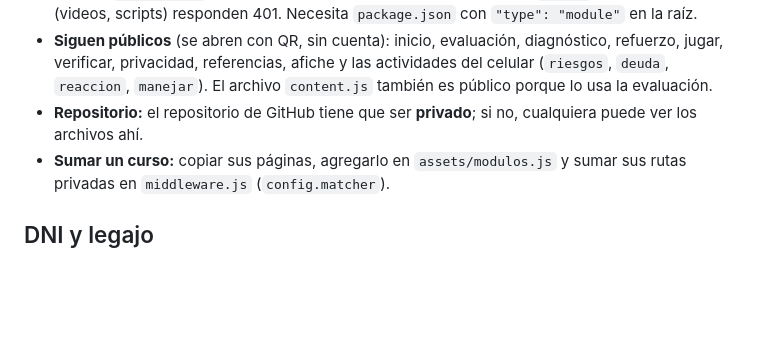
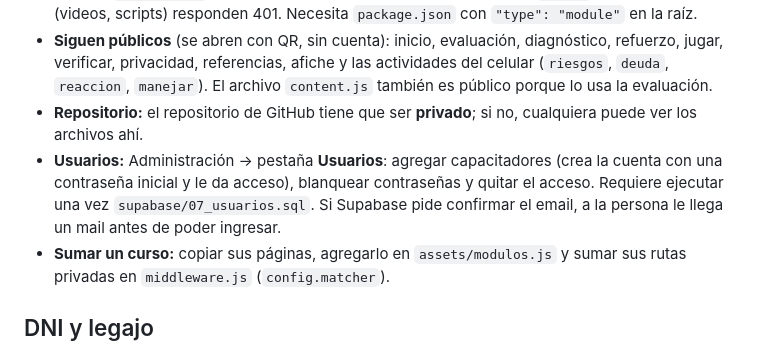
Before and after one commit to claudiokpo21/RSCONSULTORA, a Markdown page: README.md, the part around the change. Drawn GitHub-style; blank space fills up the shorter version.

```diff
--- a/README.md
+++ b/README.md
@@ -189,6 +189,7 @@ El contenido del capacitador **no es público**: la presentación, los 10 videos
 - **Cómo se protege:** `middleware.js` (Vercel Routing Middleware) revisa la cookie `rs_at` contra la función `rs_es_admin` de Supabase. Sin sesión, las páginas llevan a `/login` y los archivos (videos, scripts) responden 401. Necesita `package.json` con `"type": "module"` en la raíz.
 - **Siguen públicos** (se abren con QR, sin cuenta): inicio, evaluación, diagnóstico, refuerzo, jugar, verificar, privacidad, referencias, afiche y las actividades del celular (`riesgos`, `deuda`, `reaccion`, `manejar`). El archivo `content.js` también es público porque lo usa la evaluación.
 - **Repositorio:** el repositorio de GitHub tiene que ser **privado**; si no, cualquiera puede ver los archivos ahí.
+- **Usuarios:** Administración → pestaña **Usuarios**: agregar capacitadores (crea la cuenta con una contraseña inicial y le da acceso), blanquear contraseñas y quitar el acceso. Requiere ejecutar una vez `supabase/07_usuarios.sql`. Si Supabase pide confirmar el email, a la persona le llega un mail antes de poder ingresar.
 - **Sumar un curso:** copiar sus páginas, agregarlo en `assets/modulos.js` y sumar sus rutas privadas en `middleware.js` (`config.matcher`).
 
 ## DNI y legajo
```
